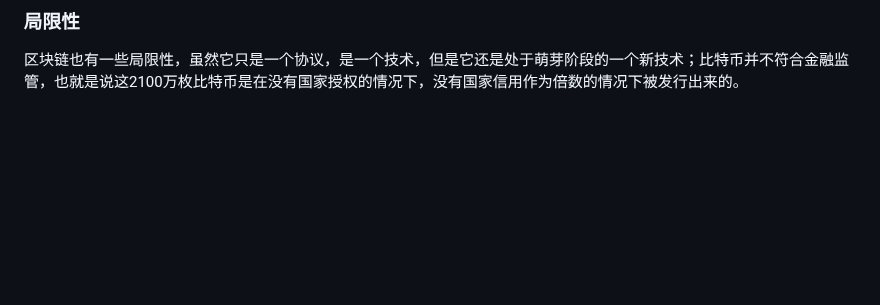
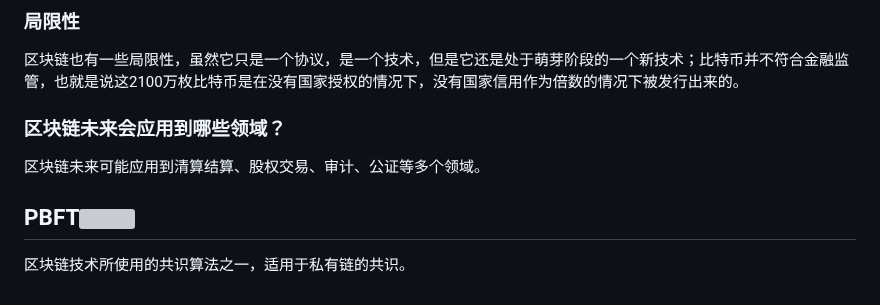
Before and after one commit to LTPRC/Willington, a Markdown page: academy/SYS4013.md, the part around the change. Rendered like a GitHub page; blank space fills up the shorter version; grey boxes are pictures that could not be loaded.

```diff
--- a/academy/SYS4013.md
+++ b/academy/SYS4013.md
@@ -39,3 +39,11 @@
 ### 局限性
 
 区块链也有一些局限性，虽然它只是一个协议，是一个技术，但是它还是处于萌芽阶段的一个新技术；比特币并不符合金融监管，也就是说这2100万枚比特币是在没有国家授权的情况下，没有国家信用作为倍数的情况下被发行出来的。
+
+### 区块链未来会应用到哪些领域？
+
+区块链未来可能应用到清算结算、股权交易、审计、公证等多个领域。
+
+## PBFT<img src="./icons/xiaohui.gif" />
+
+区块链技术所使用的共识算法之一，适用于私有链的共识。
```
Also changed, not shown: academy/SYS3012.md (added, +271 -0 lines), academy/images/SYS301010.png (added), academy/images/SYS301011.png (added), academy/images/SYS301012.png (added), academy/images/SYS301013.png (added), academy/images/SYS301014.png (added), academy/images/SYS301015.png (added).
